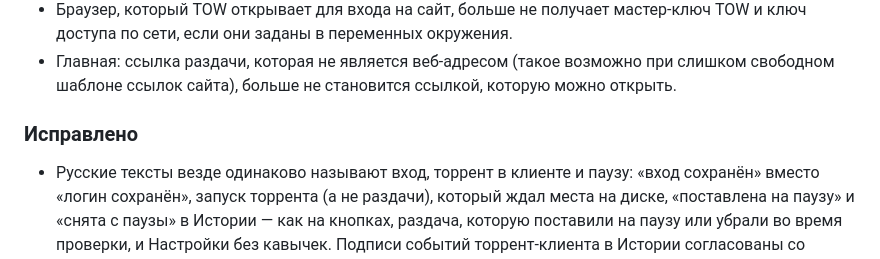
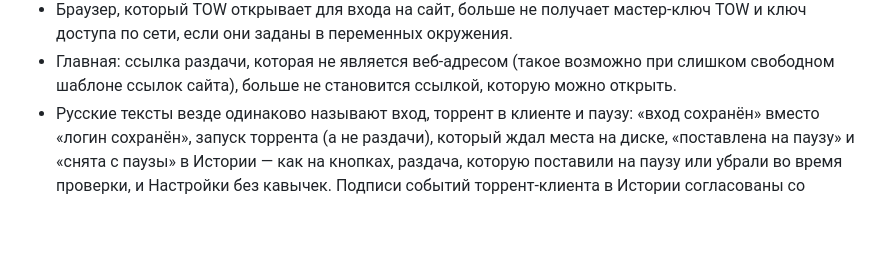
Before and after one commit to d0j/tow, a Markdown page: CHANGELOG.ru.md, the part around the change. GitHub-like rendering; blank space fills up the shorter version.

```diff
--- a/CHANGELOG.ru.md
+++ b/CHANGELOG.ru.md
@@ -44,8 +44,6 @@
   они заданы в переменных окружения.
 - Главная: ссылка раздачи, которая не является веб-адресом (такое возможно при слишком свободном шаблоне ссылок
   сайта), больше не становится ссылкой, которую можно открыть.
-### Исправлено
-
 - Русские тексты везде одинаково называют вход, торрент в клиенте и паузу: «вход сохранён» вместо «логин сохранён»,
   запуск торрента (а не раздачи), который ждал места на диске, «поставлена на паузу» и «снята с паузы» в Истории — как
   на кнопках, раздача, которую поставили на паузу или убрали во время проверки, и Настройки без кавычек. Подписи
```
Also changed, not shown: CHANGELOG.md (+0 -2 lines).
